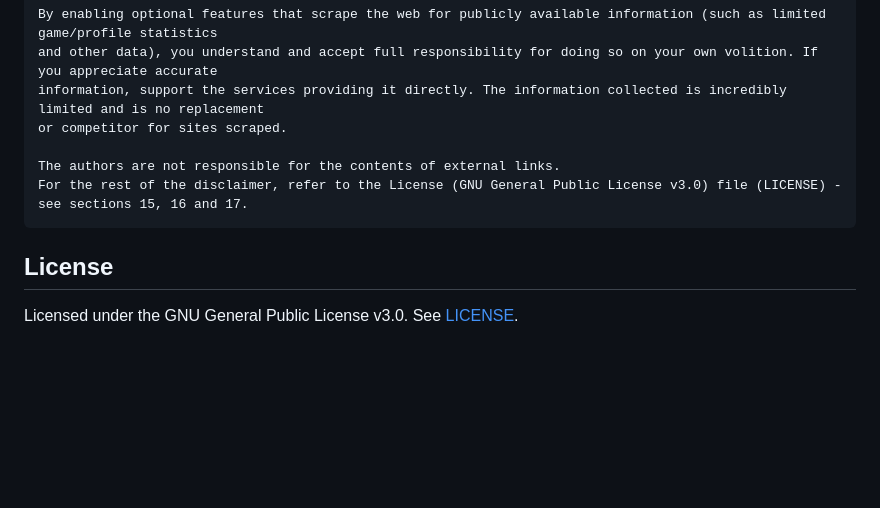
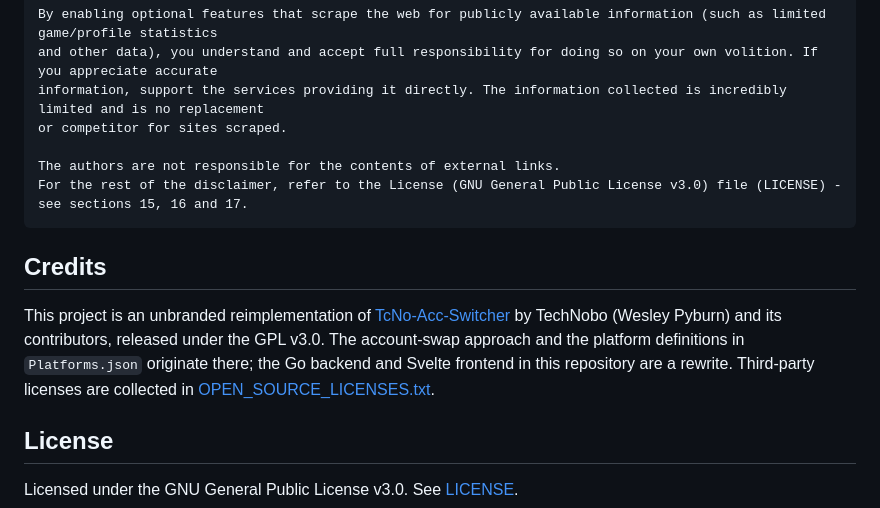
Before and after one commit to Lukas-Decker/AccountSwitcherGO, a Markdown page: README.md, the part around the change. Rendered like a GitHub page; blank space fills up the shorter version.

Commit message:
docs: credit TcNo-Acc-Switcher upstream in README

````diff
--- a/README.md
+++ b/README.md
@@ -93,6 +93,15 @@ The authors are not responsible for the contents of external links.
 For the rest of the disclaimer, refer to the License (GNU General Public License v3.0) file (LICENSE) - see sections 15, 16 and 17.
 ```
 
+## Credits
+
+This project is an unbranded reimplementation of
+[TcNo-Acc-Switcher](https://github.com/TCNOco/TcNo-Acc-Switcher) by TechNobo (Wesley
+Pyburn) and its contributors, released under the GPL v3.0. The account-swap approach
+and the platform definitions in `Platforms.json` originate there; the Go backend and
+Svelte frontend in this repository are a rewrite. Third-party licenses are collected
+in [OPEN_SOURCE_LICENSES.txt](OPEN_SOURCE_LICENSES.txt).
+
 ## License
 
 Licensed under the GNU General Public License v3.0. See [LICENSE](LICENSE).
````
